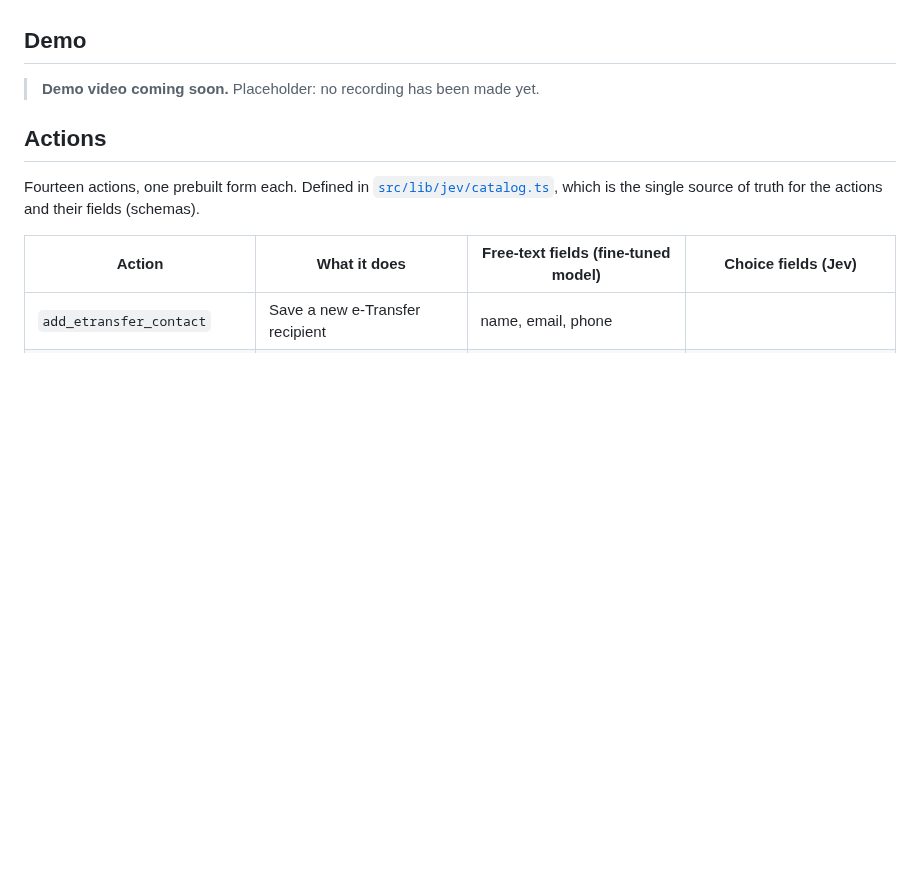
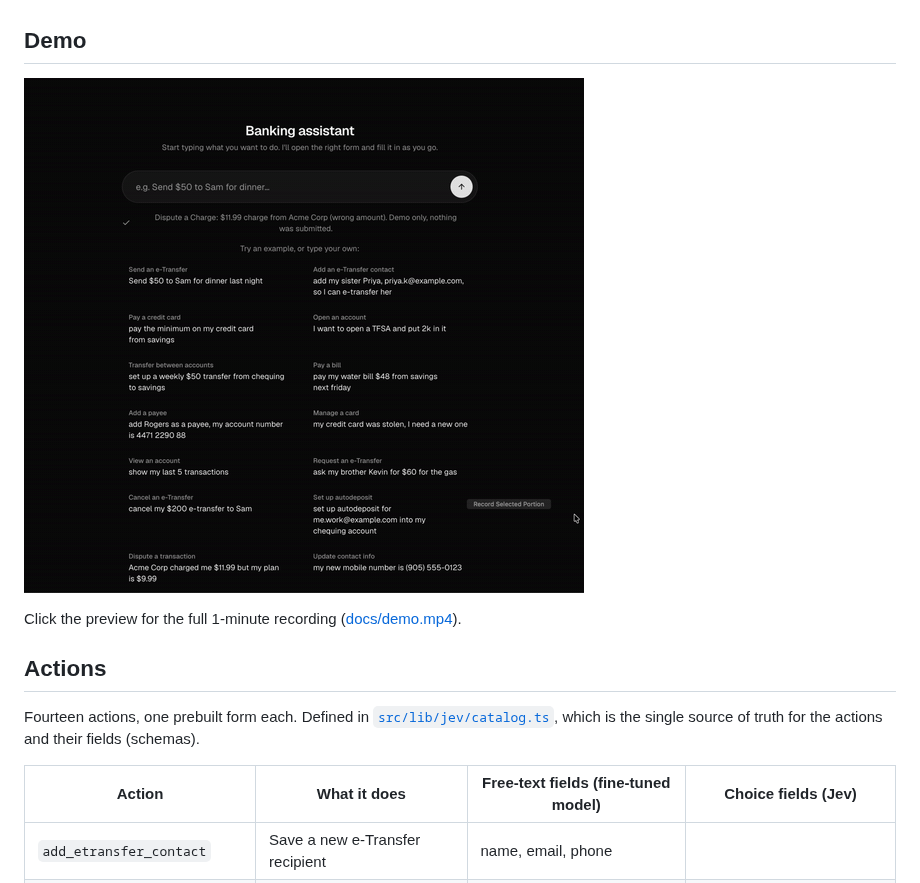
Before and after one commit to felixglush/jev-dynamic-ui, a Markdown page: README.md, the part around the change. Rendered like a GitHub page; pictures changed too: docs/demo.gif (added); blank space fills up the shorter version.

Commit message:
Add demo recording to the README
Co-Authored-By: Claude Sonnet 5.5 <noreply@anthropic.com>
Claude-Session: https://claude.ai/code/session_01WxiDUhDS7CdZ6HakuFWD84

```diff
--- a/README.md
+++ b/README.md
@@ -4,8 +4,9 @@ A chat UI that picks a prebuilt banking form and fills it in from what the custo
 
 ## Demo
 
-<!-- TODO: replace this placeholder with the demo video (drag the file into the GitHub editor or link it). -->
-> **Demo video coming soon.** Placeholder: no recording has been made yet.
+[![Demo: typing a request opens the matching form, pre-filled](docs/demo.gif)](docs/demo.mp4)
+
+Click the preview for the full 1-minute recording ([docs/demo.mp4](docs/demo.mp4)).
 
 ## Actions
 
```
Also changed, not shown: 1 other file.
